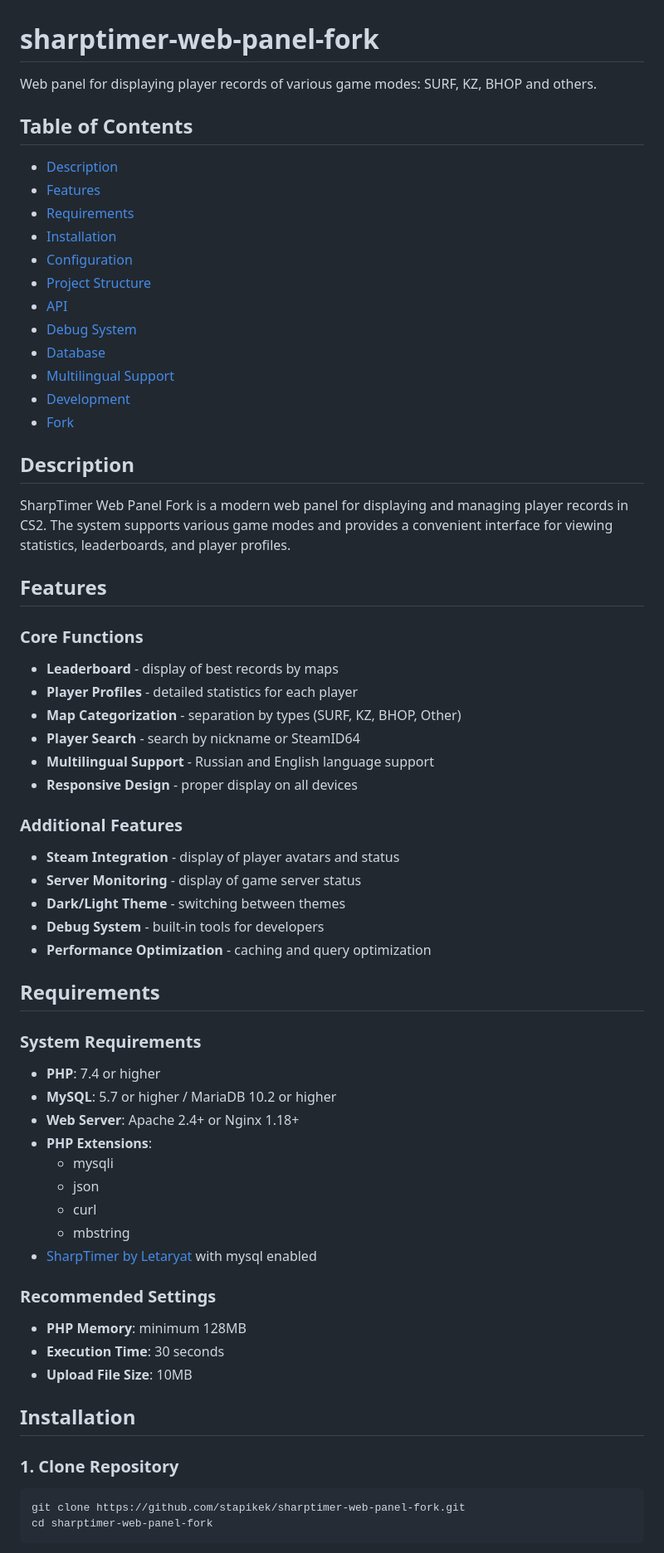
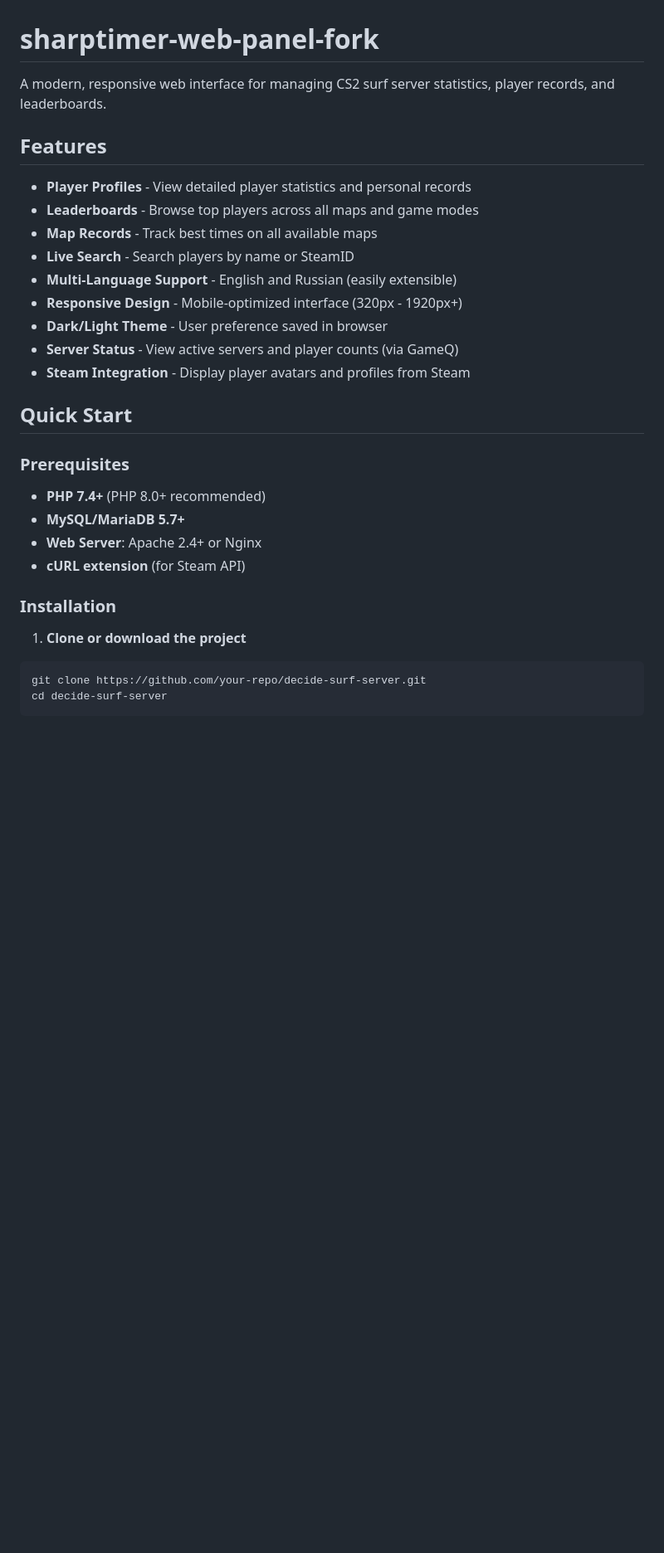
Before and after one commit to stapikek/sharptimer-web-panel-fork, a Markdown page: README.md, the part around one of its changes. Shown at 83% size. Rendered like a GitHub page; blank space fills up the shorter version.

````diff
--- a/README.md
+++ b/README.md
@@ -1,66 +1,33 @@
 # sharptimer-web-panel-fork
 
-Web panel for displaying player records of various game modes: SURF, KZ, BHOP and others.
-
-## Table of Contents
-
-- [Description](#description)
-- [Features](#features)
-- [Requirements](#requirements)
-- [Installation](#installation)
-- [Configuration](#configuration)
-- [Project Structure](#project-structure)
-- [API](#api)
-- [Debug System](#debug-system)
-- [Database](#database)
-- [Multilingual Support](#multilingual-support)
-- [Development](#development)
-- [Fork](#fork)
-
-## Description
-
-SharpTimer Web Panel Fork is a modern web panel for displaying and managing player records in CS2. The system supports various game modes and provides a convenient interface for viewing statistics, leaderboards, and player profiles.
+A modern, responsive web interface for managing CS2 surf server statistics, player records, and leaderboards.
 
 ## Features
 
-### Core Functions
-- **Leaderboard** - display of best records by maps
-- **Player Profiles** - detailed statistics for each player
-- **Map Categorization** - separation by types (SURF, KZ, BHOP, Other)
-- **Player Search** - search by nickname or SteamID64
-- **Multilingual Support** - Russian and English language support
-- **Responsive Design** - proper display on all devices
+- **Player Profiles** - View detailed player statistics and personal records
+- **Leaderboards** - Browse top players across all maps and game modes
+- **Map Records** - Track best times on all available maps
+- **Live Search** - Search players by name or SteamID
+- **Multi-Language Support** - English and Russian (easily extensible)
+- **Responsive Design** - Mobile-optimized interface (320px - 1920px+)
+- **Dark/Light Theme** - User preference saved in browser
+- **Server Status** - View active servers and player counts (via GameQ)
+- **Steam Integration** - Display player avatars and profiles from Steam
 
-### Additional Features
-- **Steam Integration** - display of player avatars and status
-- **Server Monitoring** - display of game server status
-- **Dark/Light Theme** - switching between themes
-- **Debug System** - built-in tools for developers
-- **Performance Optimization** - caching and query optimization
+## Quick Start
 
-## Requirements
+### Prerequisites
 
-### System Requirements
-- **PHP**: 7.4 or higher
-- **MySQL**: 5.7 or higher / MariaDB 10.2 or higher
-- **Web Server**: Apache 2.4+ or Nginx 1.18+
-- **PHP Extensions**:
-  - mysqli
-  - json
-  - curl
-  - mbstring
-- [SharpTimer by Letaryat](https://github.com/Letaryat/poor-sharptimer/tree/dev) with mysql enabled
+- **PHP 7.4+** (PHP 8.0+ recommended)
+- **MySQL/MariaDB 5.7+**
+- **Web Server**: Apache 2.4+ or Nginx
+- **cURL extension** (for Steam API)
 
-### Recommended Settings
-- **PHP Memory**: minimum 128MB
-- **Execution Time**: 30 seconds
-- **Upload File Size**: 10MB
+### Installation
 
-## Installation
-
-### 1. Clone Repository
+1. **Clone or download the project**
 ```bash
-git clone https://github.com/stapikek/sharptimer-web-panel-fork.git
-cd sharptimer-web-panel-fork
+git clone https://github.com/your-repo/decide-surf-server.git
+cd decide-surf-server
 ```
 
````
Also changed, not shown: other parts of README.md (+88 -230 lines).
